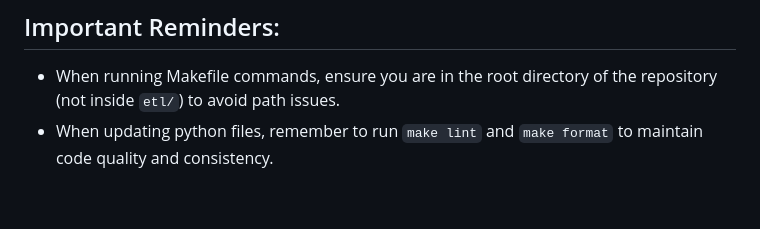
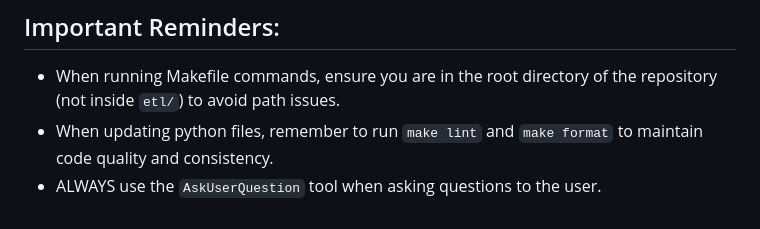
Before and after one commit to edmundlam/galaxy-stats, a Markdown page: CLAUDE.md, the part around the change. Drawn GitHub-style.

Commit message:
docs :: add reminder to use AskUserQuestion tool
Co-Authored-By: Claude Sonnet 4.6 <noreply@anthropic.com>

```diff
--- a/CLAUDE.md
+++ b/CLAUDE.md
@@ -249,3 +249,4 @@ Modifications to report styling should be made in `render_report.py`'s HTML temp
 
 - When running Makefile commands, ensure you are in the root directory of the repository (not inside `etl/`) to avoid path issues.
 - When updating python files, remember to run `make lint` and `make format` to maintain code quality and consistency.
+- ALWAYS use the `AskUserQuestion` tool when asking questions to the user.
```
